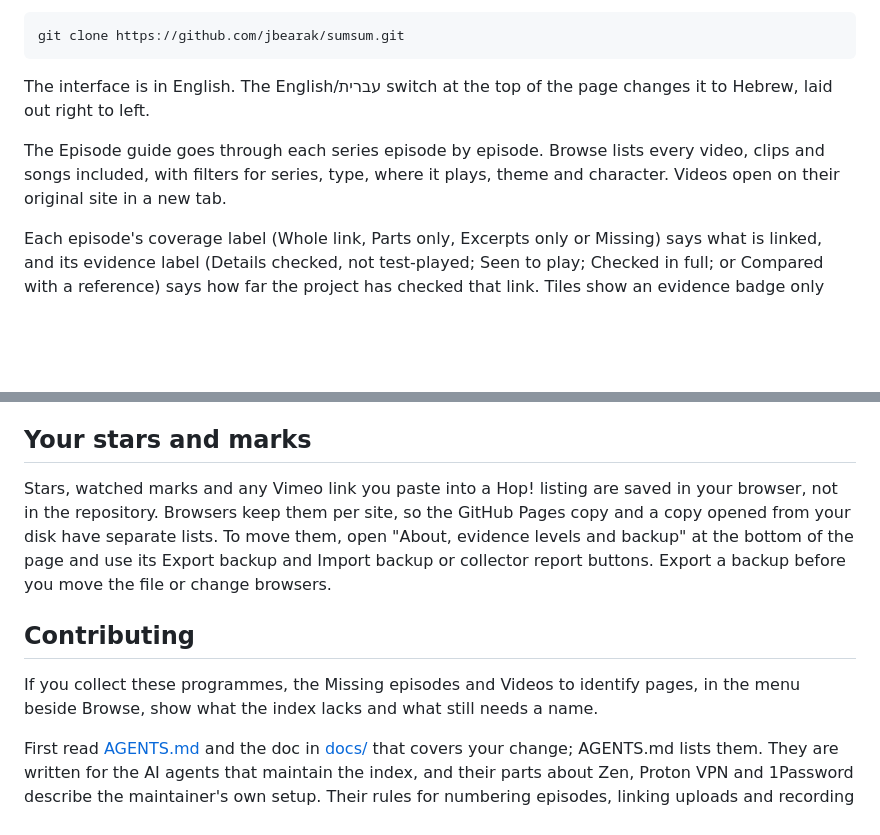
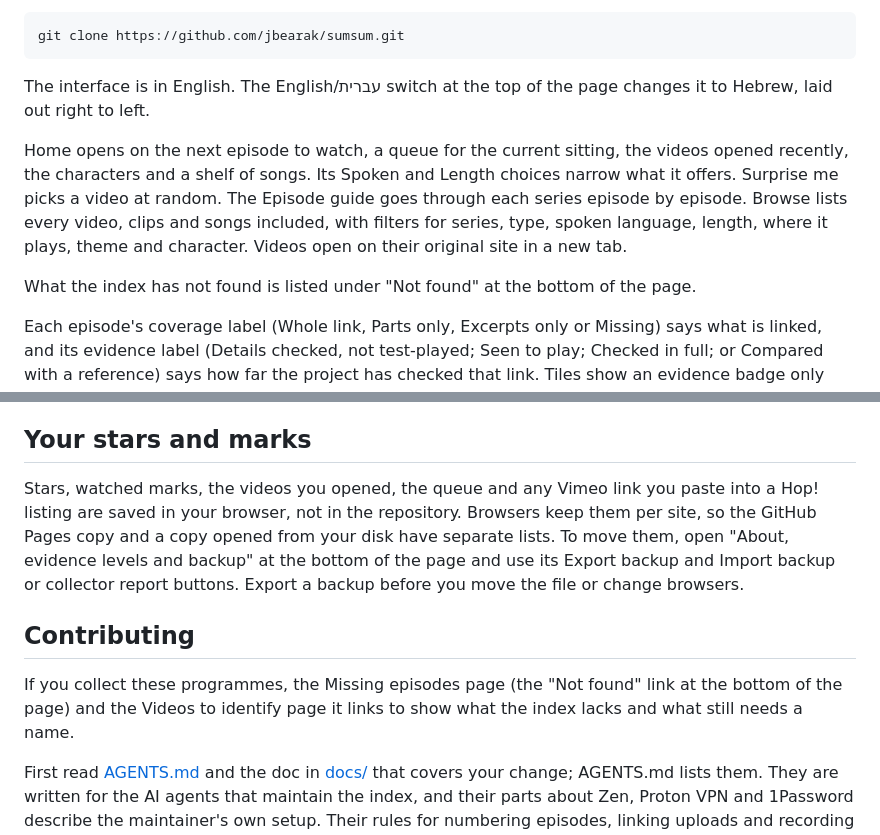
Before and after one commit to jbearak/sumsum, a Markdown page: README.md, 2 parts joined by grey strips. Rendered like a GitHub page; blank space fills up the shorter version.

Commit message:
Describe Home, Surprise and the Not found link in the README

```diff
--- a/README.md
+++ b/README.md
@@ -16,7 +16,9 @@ git clone https://github.com/jbearak/sumsum.git
 
 The interface is in English. The English/עברית switch at the top of the page changes it to Hebrew, laid out right to left.
 
-The Episode guide goes through each series episode by episode. Browse lists every video, clips and songs included, with filters for series, type, where it plays, theme and character. Videos open on their original site in a new tab.
+Home opens on the next episode to watch, a queue for the current sitting, the videos opened recently, the characters and a shelf of songs. Its Spoken and Length choices narrow what it offers. Surprise me picks a video at random. The Episode guide goes through each series episode by episode. Browse lists every video, clips and songs included, with filters for series, type, spoken language, length, where it plays, theme and character. Videos open on their original site in a new tab.
+
+What the index has not found is listed under "Not found" at the bottom of the page.
 
 Each episode's coverage label (Whole link, Parts only, Excerpts only or Missing) says what is linked, and its evidence label (Details checked, not test-played; Seen to play; Checked in full; or Compared with a reference) says how far the project has checked that link. Tiles show an evidence badge only above the first level, which every linked episode has. Evidence is about the link, not about what you have watched.
 
@@ -31,11 +33,11 @@ hoopla, Apple TV and Prime Video are library or paid services, not free uploads.
 
 ## Your stars and marks
 
-Stars, watched marks and any Vimeo link you paste into a Hop! listing are saved in your browser, not in the repository. Browsers keep them per site, so the GitHub Pages copy and a copy opened from your disk have separate lists. To move them, open "About, evidence levels and backup" at the bottom of the page and use its Export backup and Import backup or collector report buttons. Export a backup before you move the file or change browsers.
+Stars, watched marks, the videos you opened, the queue and any Vimeo link you paste into a Hop! listing are saved in your browser, not in the repository. Browsers keep them per site, so the GitHub Pages copy and a copy opened from your disk have separate lists. To move them, open "About, evidence levels and backup" at the bottom of the page and use its Export backup and Import backup or collector report buttons. Export a backup before you move the file or change browsers.
 
 ## Contributing
 
-If you collect these programmes, the Missing episodes and Videos to identify pages, in the menu beside Browse, show what the index lacks and what still needs a name.
+If you collect these programmes, the Missing episodes page (the "Not found" link at the bottom of the page) and the Videos to identify page it links to show what the index lacks and what still needs a name.
 
 First read [AGENTS.md](AGENTS.md) and the doc in [docs/](docs/) that covers your change; AGENTS.md lists them. They are written for the AI agents that maintain the index, and their parts about Zen, Proton VPN and 1Password describe the maintainer's own setup. Their rules for numbering episodes, linking uploads and recording evidence apply to everyone. The notes in [research/](research/) cite the sources behind episode totals and identifications.
 
```
